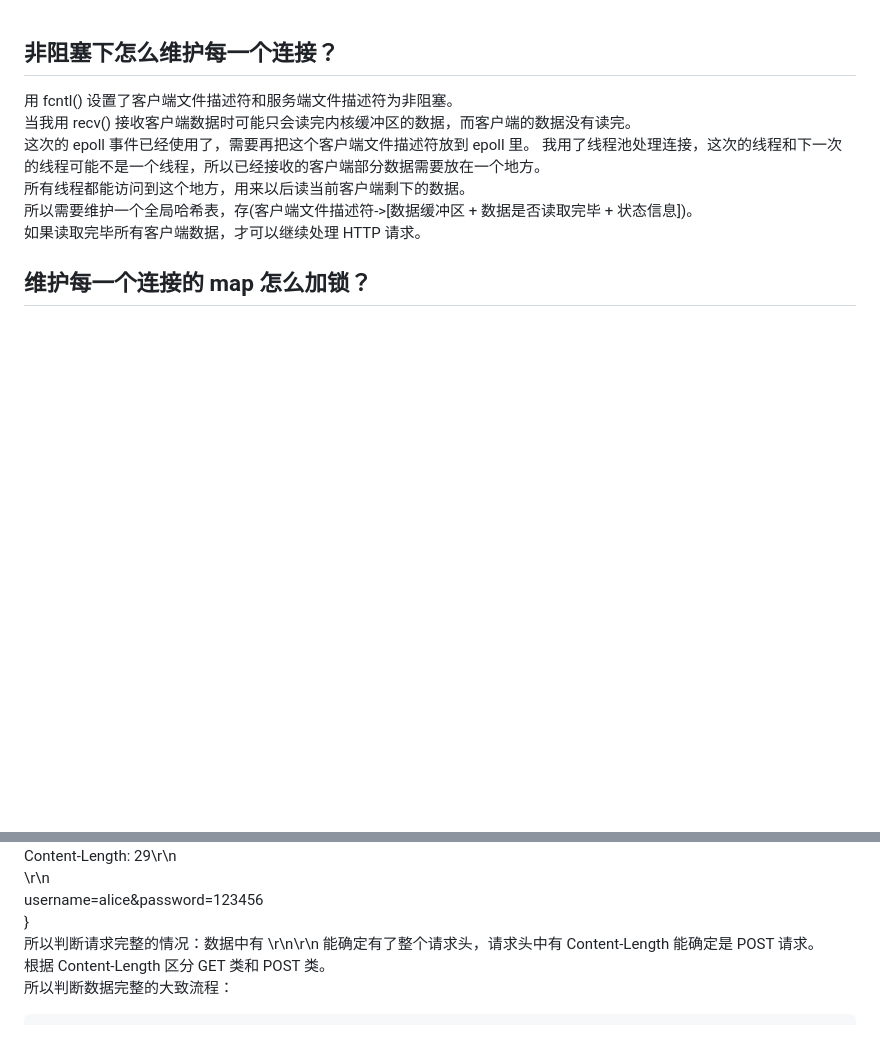
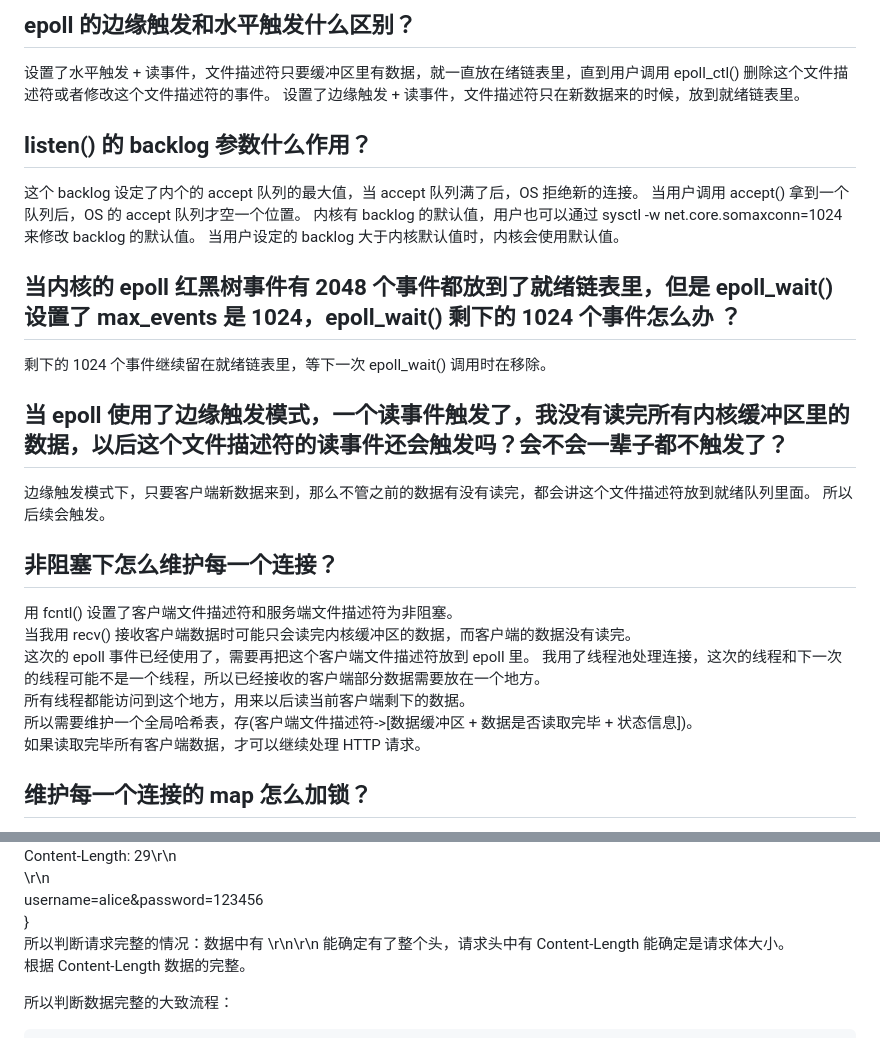
Before and after one commit to serendipity-3/my_web_server, a Markdown page: problem.md, 2 parts joined by grey strips. Drawn GitHub-style; blank space fills up the shorter version.

Commit message:
修改遇到的问题的文件

````diff
--- a/problem.md
+++ b/problem.md
@@ -1,3 +1,21 @@
+## epoll 的边缘触发和水平触发什么区别？
+设置了水平触发 + 读事件，文件描述符只要缓冲区里有数据，就一直放在绪链表里，直到用户调用 epoll_ctl() 删除这个文件描述符或者修改这个文件描述符的事件。
+设置了边缘触发 + 读事件，文件描述符只在新数据来的时候，放到就绪链表里。
+
+## listen() 的 backlog 参数什么作用？
+这个 backlog 设定了内个的 accept 队列的最大值，当 accept 队列满了后，OS 拒绝新的连接。
+当用户调用 accept() 拿到一个队列后，OS 的 accept 队列才空一个位置。
+内核有 backlog 的默认值，用户也可以通过 sysctl -w net.core.somaxconn=1024 来修改 backlog 的默认值。
+当用户设定的 backlog 大于内核默认值时，内核会使用默认值。
+
+## 当内核的 epoll 红黑树事件有 2048 个事件都放到了就绪链表里，但是 epoll_wait() 设置了 max_events 是 1024，epoll_wait() 剩下的 1024 个事件怎么办 ？
+剩下的 1024 个事件继续留在就绪链表里，等下一次 epoll_wait() 调用时在移除。
+
+## 当 epoll 使用了边缘触发模式，一个读事件触发了，我没有读完所有内核缓冲区里的数据，以后这个文件描述符的读事件还会触发吗？会不会一辈子都不触发了？
+
+边缘触发模式下，只要客户端新数据来到，那么不管之前的数据有没有读完，都会讲这个文件描述符放到就绪队列里面。
+所以后续会触发。
+
 ## 非阻塞下怎么维护每一个连接？
 用 fcntl() 设置了客户端文件描述符和服务端文件描述符为非阻塞。
 当我用 recv() 接收客户端数据时可能只会读完内核缓冲区的数据，而客户端的数据没有读完。
@@ -56,8 +78,9 @@ Content-Length: 29\r\n
 \r\n
 username=alice&password=123456
 }
-所以判断请求完整的情况：数据中有 \r\n\r\n 能确定有了整个请求头，请求头中有 Content-Length 能确定是 POST 请求。
-根据 Content-Length 区分 GET 类和 POST 类。
+所以判断请求完整的情况：数据中有 \r\n\r\n 能确定有了整个头，请求头中有 Content-Length 能确定是请求体大小。
+根据 Content-Length 数据的完整。
+
 所以判断数据完整的大致流程：
 ```c
 if(有 \r\n\r\n) {
````
Also changed, not shown: other parts of problem.md (+4 -0 lines).
